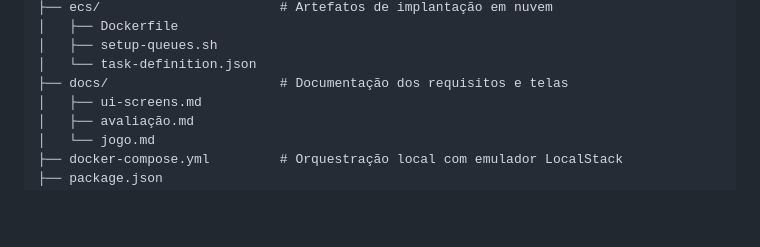
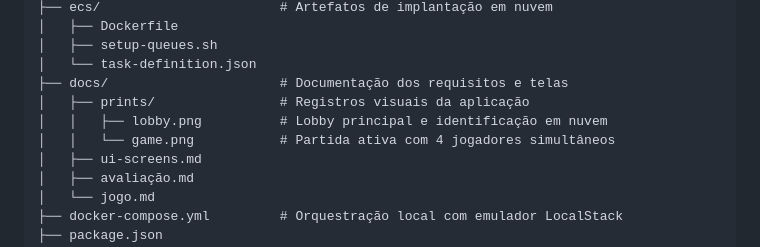
Before and after one commit to enthonyaraujo/bombermanUFERSA, a Markdown page: README.md, the part around the change printed below. Rendered like a GitHub page; blank space fills up the shorter version.

```diff
--- a/README.md
+++ b/README.md
@@ -130,6 +153,9 @@ avaliacao-06-07/
 │   ├── setup-queues.sh
 │   └── task-definition.json
 ├── docs/                      # Documentação dos requisitos e telas
+│   ├── prints/                # Registros visuais da aplicação
+│   │   ├── lobby.png          # Lobby principal e identificação em nuvem
+│   │   └── game.png           # Partida ativa com 4 jogadores simultâneos
 │   ├── ui-screens.md
 │   ├── avaliação.md
 │   └── jogo.md
```
Also changed, not shown: other parts of README.md (+23 -0 lines), docs/prints/game.png (added), docs/prints/lobby.png (added).
